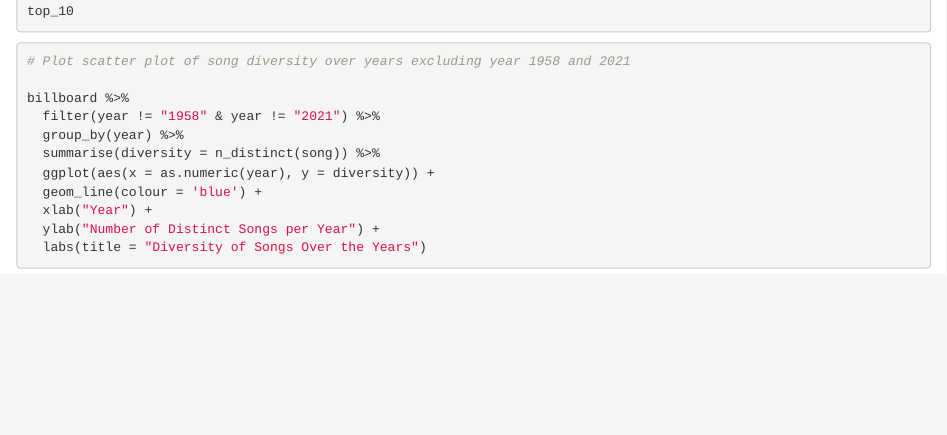
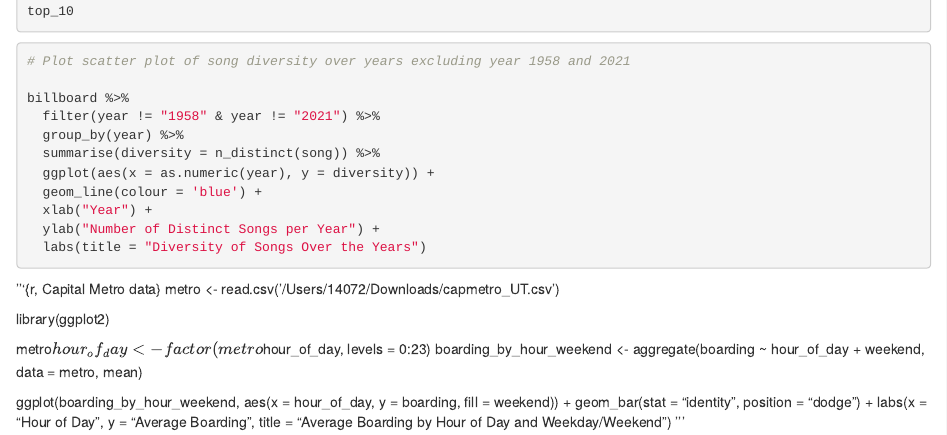
Before and after one commit to teaganmilford/ML-Final-Project, an R Markdown document (ML Final Project.Rmd): the page in a window 1100 px wide, from 840 px down. Rendered offline with R 4.5, knitr and Pandoc, with nearby package versions; the code chunks are not run, so their results and figures are left out.

Commit message:
Update ML Final Project.Rmd

````diff
--- a/ML Final Project.Rmd
+++ b/ML Final Project.Rmd
@@ -67,3 +67,20 @@ billboard %>%
   ylab("Number of Distinct Songs per Year") +
   labs(title = "Diversity of Songs Over the Years")
 ```
+
+
+
+
+
+'''{r, Capital Metro data}
+metro <- read.csv('/Users/14072/Downloads/capmetro_UT.csv')
+
+library(ggplot2)
+
+metro$hour_of_day <- factor(metro$hour_of_day, levels = 0:23)
+boarding_by_hour_weekend <- aggregate(boarding ~ hour_of_day + weekend, data = metro, mean)
+
+ggplot(boarding_by_hour_weekend, aes(x = hour_of_day, y = boarding, fill = weekend)) +
+  geom_bar(stat = "identity", position = "dodge") +
+  labs(x = "Hour of Day", y = "Average Boarding", title = "Average Boarding by Hour of Day and Weekday/Weekend")
+'''
````
